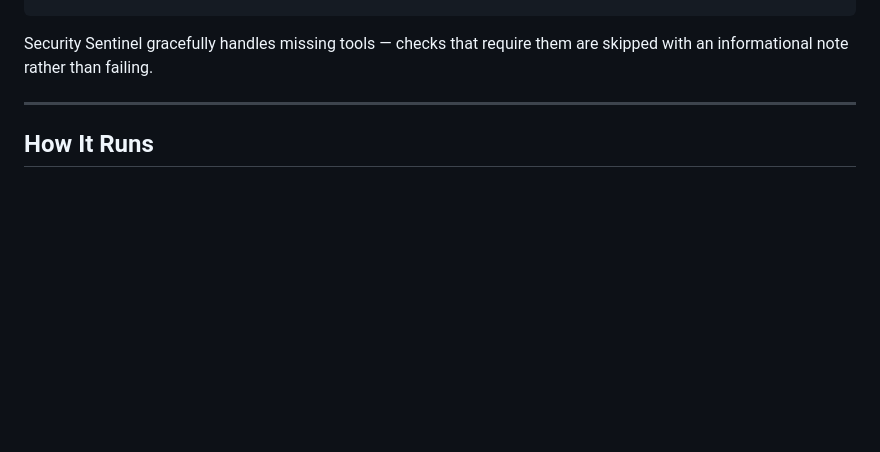
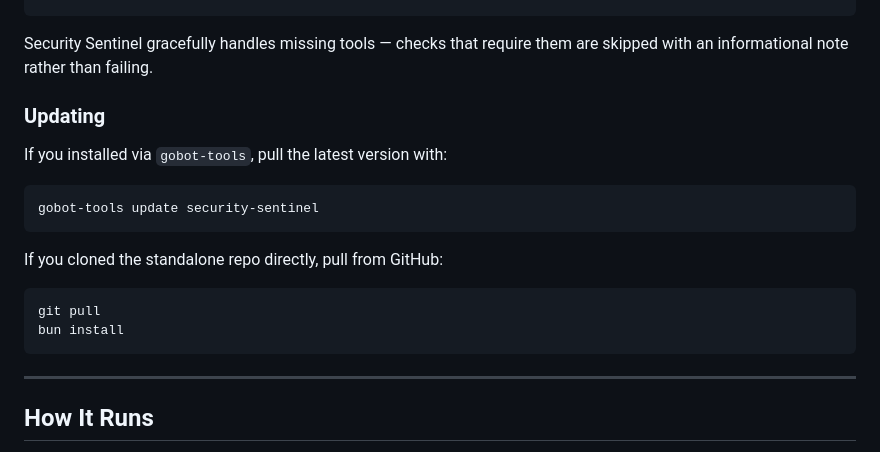
Before and after one commit to tk-47/gobot-tools, a Markdown page: packages/security-sentinel/README.md, the part around the change. GitHub-like rendering; blank space fills up the shorter version.

Commit message:
Document gobot-tools update command in READMEs
- Add `gobot-tools update [tool]` to Commands section in root README
- Add updating note to How It Works section in root README
- Add Updating section to security-sentinel README (CLI and standalone paths)

Co-Authored-By: Claude Sonnet 4.6 <noreply@anthropic.com>

````diff
--- a/packages/security-sentinel/README.md
+++ b/packages/security-sentinel/README.md
@@ -68,6 +68,21 @@ ollama pull qwen3:8b
 ```
 
 Security Sentinel gracefully handles missing tools — checks that require them are skipped with an informational note rather than failing.
+
+### Updating
+
+If you installed via `gobot-tools`, pull the latest version with:
+
+```bash
+gobot-tools update security-sentinel
+```
+
+If you cloned the standalone repo directly, pull from GitHub:
+
+```bash
+git pull
+bun install
+```
 
 ---
 
````
Also changed, not shown: README.md (+8 -0 lines).
